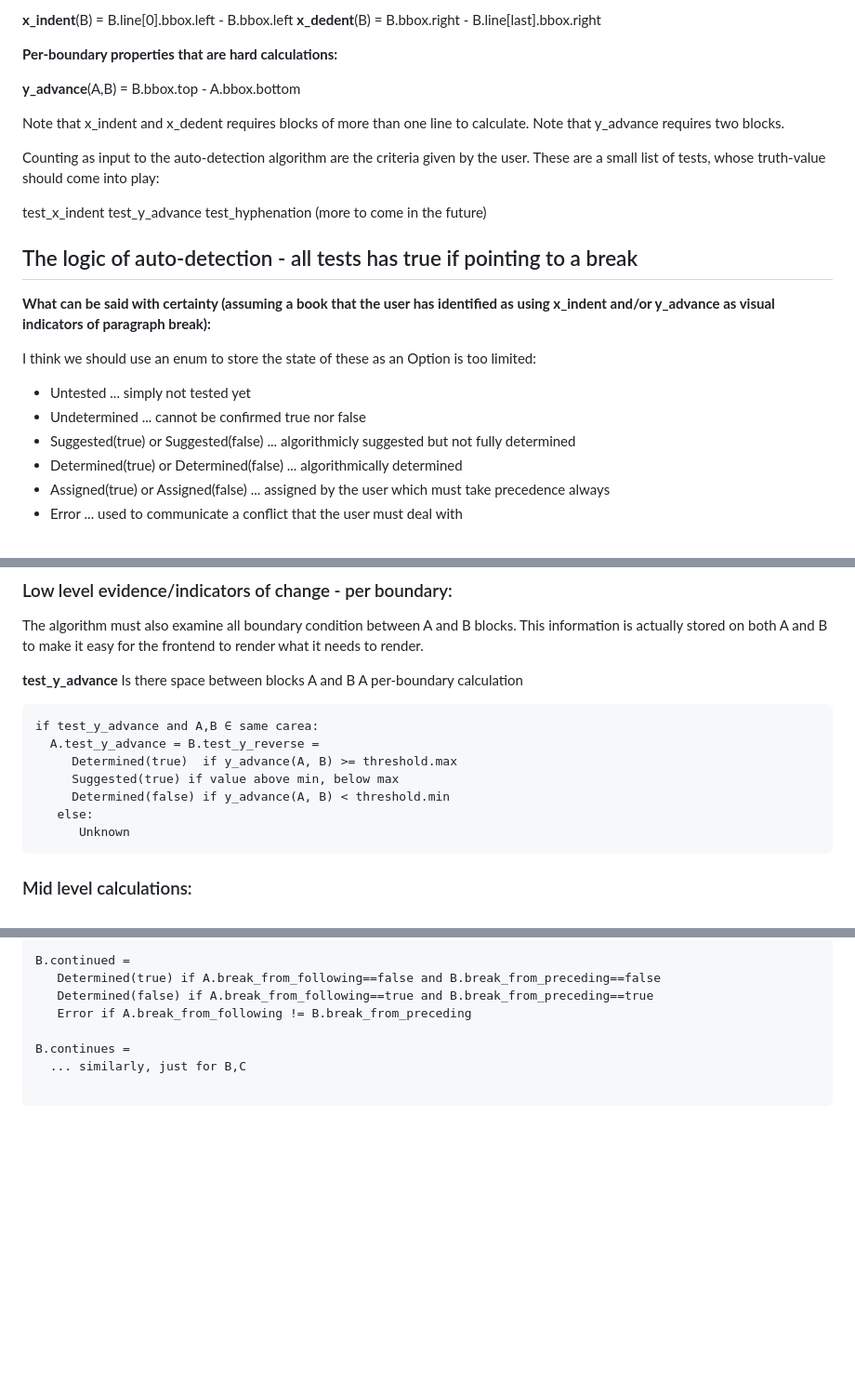
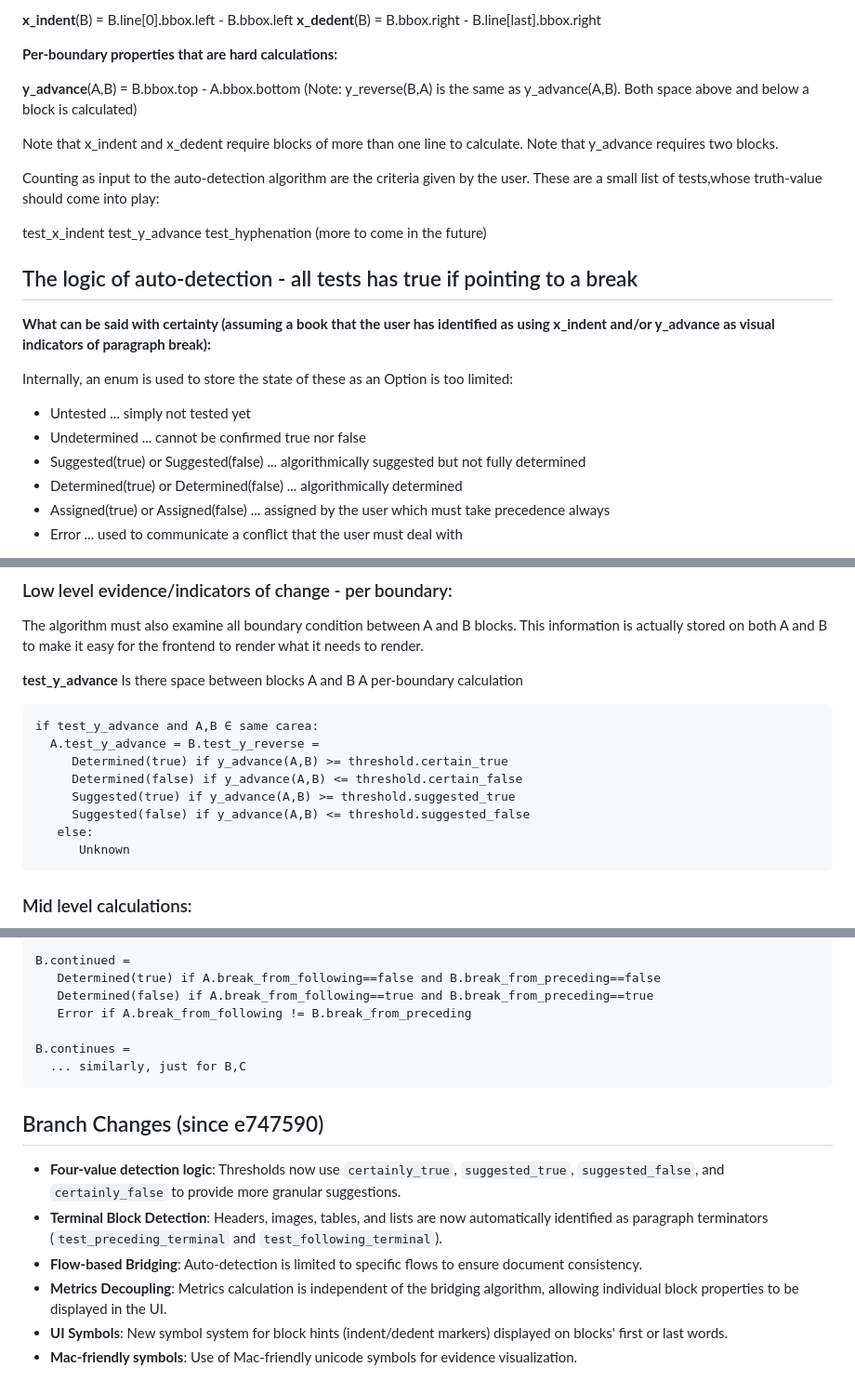
Before and after one commit to Centipede/TheOmnigraphEngine, a Markdown page: Documentation/Planning/Folios-Bridge.md, 3 parts joined by grey strips. Shown at 93% size. Rendered like a GitHub page; blank space fills up the shorter version.

````diff
--- a/Documentation/Planning/Folios-Bridge.md
+++ b/Documentation/Planning/Folios-Bridge.md
@@ -53,11 +59,12 @@ Else if the block IS the first in its carea:
 **Per-boundary properties that are hard calculations:**
 
 **y_advance**(A,B) = B.bbox.top - A.bbox.bottom
+(Note: y_reverse(B,A) is the same as y_advance(A,B). Both space above and below a block is calculated)
 
-Note that x_indent and x_dedent requires blocks of more than one line to calculate.
+Note that x_indent and x_dedent require blocks of more than one line to calculate.
 Note that y_advance requires two blocks.
 
-Counting as input to the auto-detection algorithm are the criteria given by  the user. These are a small list of tests, whose truth-value should come into play:
+Counting as input to the auto-detection algorithm are the criteria given by the user. These are a small list of tests,whose truth-value should come into play:
 
 test_x_indent
 test_y_advance
@@ -68,10 +75,10 @@ test_hyphenation
 
 **What can be said with certainty (assuming a book that the user has identified as using x_indent and/or y_advance as visual indicators of paragraph break):**
 
-I think we should use an enum to store the state of these as an Option is too limited:
+Internally, an enum is used to store the state of these as an Option is too limited:
 - Untested ... simply not tested yet
 - Undetermined ... cannot be confirmed true nor false
-- Suggested(true) or Suggested(false) ... algorithmicly suggested but not fully determined
+- Suggested(true) or Suggested(false) ... algorithmically suggested but not fully determined
 - Determined(true) or Determined(false) ... algorithmically determined
 - Assigned(true) or Assigned(false) ... assigned by the user which must take precedence always
 - Error ... used to communicate a conflict that the user must deal with
@@ -132,9 +141,10 @@ A per-boundary calculation
 ```
 if test_y_advance and A,B ∈ same carea:
   A.test_y_advance = B.test_y_reverse =
-     Determined(true)  if y_advance(A, B) >= threshold.max
-     Suggested(true) if value above min, below max
-     Determined(false) if y_advance(A, B) < threshold.min
+     Determined(true) if y_advance(A,B) >= threshold.certain_true
+     Determined(false) if y_advance(A,B) <= threshold.certain_false
+     Suggested(true) if y_advance(A,B) >= threshold.suggested_true
+     Suggested(false) if y_advance(A,B) <= threshold.suggested_false
    else:
       Unknown
 ```
@@ -186,5 +196,13 @@ B.continued =
 
 B.continues =
   ... similarly, just for B,C
+```
 
-```
+## Branch Changes (since e747590)
+
+* **Four-value detection logic**: Thresholds now use `certainly_true`, `suggested_true`, `suggested_false`, and `certainly_false` to provide more granular suggestions.
+* **Terminal Block Detection**: Headers, images, tables, and lists are now automatically identified as paragraph terminators (`test_preceding_terminal` and `test_following_terminal`).
+* **Flow-based Bridging**: Auto-detection is limited to specific flows to ensure document consistency.
+* **Metrics Decoupling**: Metrics calculation is independent of the bridging algorithm, allowing individual block properties to be displayed in the UI.
+* **UI Symbols**: New symbol system for block hints (indent/dedent markers) displayed on blocks' first or last words.
+* **Mac-friendly symbols**: Use of Mac-friendly unicode symbols for evidence visualization.
````
Also changed, not shown: other parts of Documentation/Planning/Folios-Bridge.md (+30 -22 lines).
